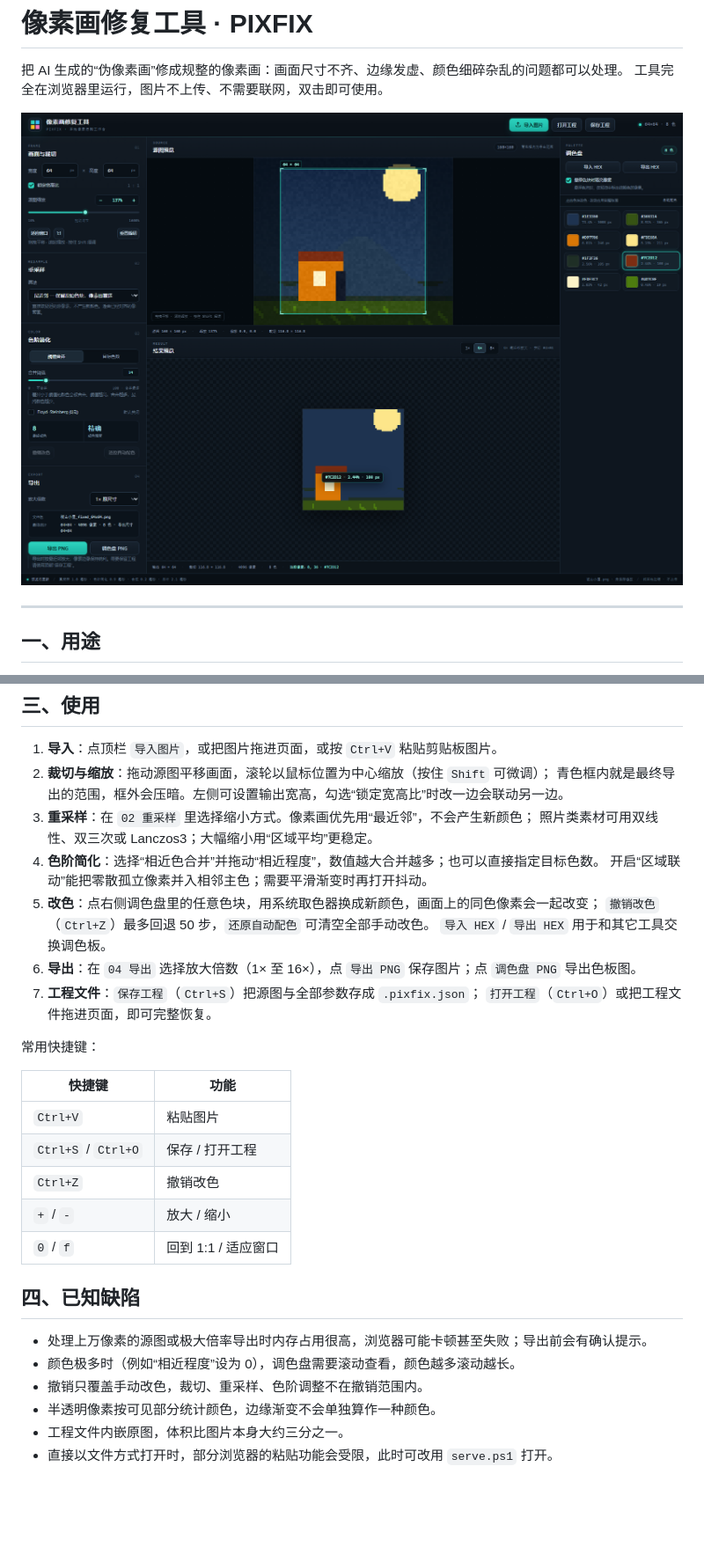
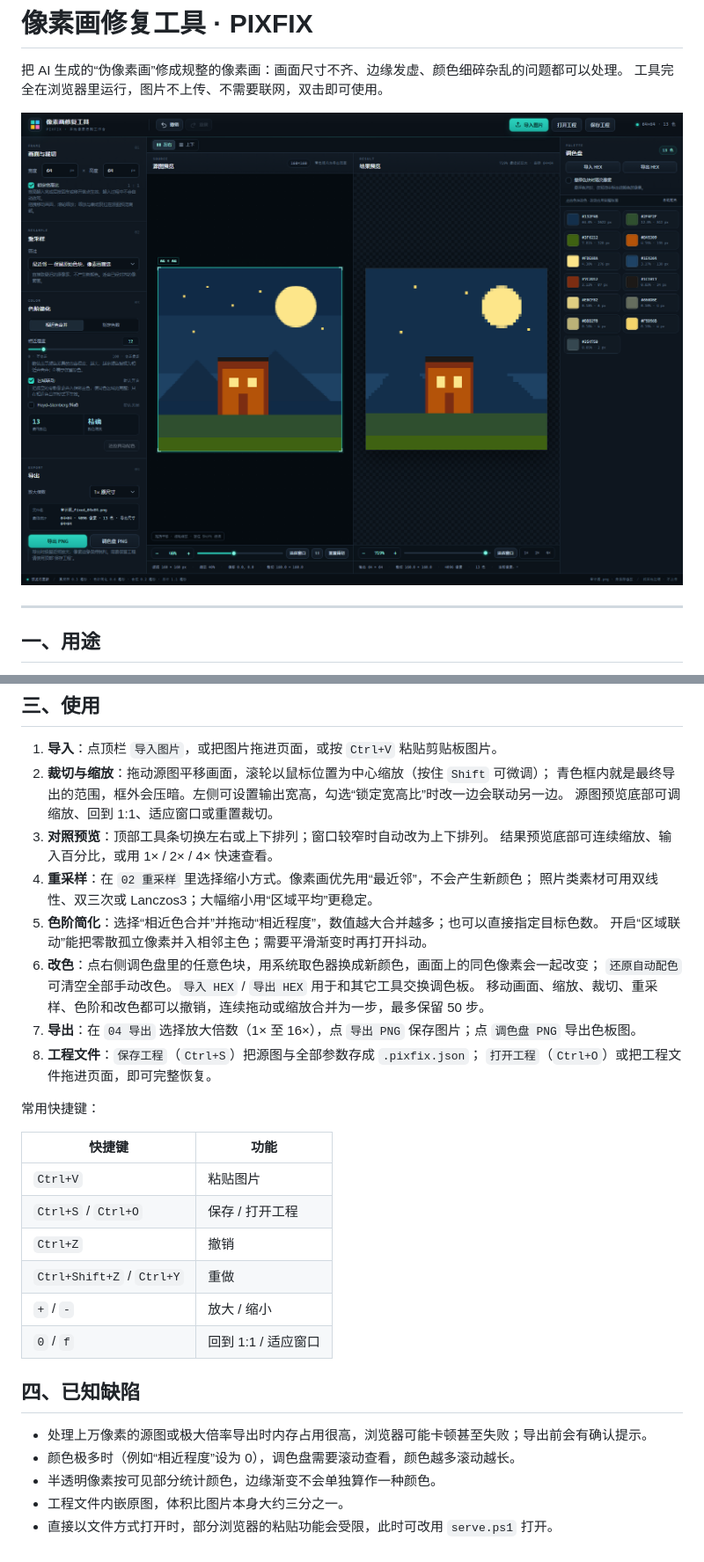
Before and after one commit to INFIcer/pixel-fixer, a Markdown page: README.md, 2 parts joined by grey strips. Shown at 88% size. GitHub-like rendering; pictures changed too: docs/screenshot.png; blank space fills up the shorter version.

```diff
--- a/README.md
+++ b/README.md
@@ -30,15 +30,18 @@
 1. **导入**：点顶栏 `导入图片`，或把图片拖进页面，或按 `Ctrl+V` 粘贴剪贴板图片。
 2. **裁切与缩放**：拖动源图平移画面，滚轮以鼠标位置为中心缩放（按住 `Shift` 可微调）；
    青色框内就是最终导出的范围，框外会压暗。左侧可设置输出宽高，勾选“锁定宽高比”时改一边会联动另一边。
-3. **重采样**：在 `02 重采样` 里选择缩小方式。像素画优先用“最近邻”，不会产生新颜色；
+   源图预览底部可调缩放、回到 1:1、适应窗口或重置裁切。
+3. **对照预览**：顶部工具条切换左右或上下排列；窗口较窄时自动改为上下排列。
+   结果预览底部可连续缩放、输入百分比，或用 1× / 2× / 4× 快速查看。
+4. **重采样**：在 `02 重采样` 里选择缩小方式。像素画优先用“最近邻”，不会产生新颜色；
    照片类素材可用双线性、双三次或 Lanczos3；大幅缩小用“区域平均”更稳定。
-4. **色阶简化**：选择“相近色合并”并拖动“相近程度”，数值越大合并越多；也可以直接指定目标色数。
+5. **色阶简化**：选择“相近色合并”并拖动“相近程度”，数值越大合并越多；也可以直接指定目标色数。
    开启“区域联动”能把零散孤立像素并入相邻主色；需要平滑渐变时再打开抖动。
-5. **改色**：点右侧调色盘里的任意色块，用系统取色器换成新颜色，画面上的同色像素会一起改变；
-   `撤销改色`（`Ctrl+Z`）最多回退 50 步，`还原自动配色` 可清空全部手动改色。
-   `导入 HEX` / `导出 HEX` 用于和其它工具交换调色板。
-6. **导出**：在 `04 导出` 选择放大倍数（1× 至 16×），点 `导出 PNG` 保存图片；点 `调色盘 PNG` 导出色板图。
-7. **工程文件**：`保存工程`（`Ctrl+S`）把源图与全部参数存成 `.pixfix.json`；
+6. **改色**：点右侧调色盘里的任意色块，用系统取色器换成新颜色，画面上的同色像素会一起改变；
+   `还原自动配色` 可清空全部手动改色。`导入 HEX` / `导出 HEX` 用于和其它工具交换调色板。
+   移动画面、缩放、裁切、重采样、色阶和改色都可以撤销，连续拖动或缩放合并为一步，最多保留 50 步。
+7. **导出**：在 `04 导出` 选择放大倍数（1× 至 16×），点 `导出 PNG` 保存图片；点 `调色盘 PNG` 导出色板图。
+8. **工程文件**：`保存工程`（`Ctrl+S`）把源图与全部参数存成 `.pixfix.json`；
    `打开工程`（`Ctrl+O`）或把工程文件拖进页面，即可完整恢复。
 
 常用快捷键：
@@ -47,7 +50,8 @@
 | --- | --- |
 | `Ctrl+V` | 粘贴图片 |
 | `Ctrl+S` / `Ctrl+O` | 保存 / 打开工程 |
-| `Ctrl+Z` | 撤销改色 |
+| `Ctrl+Z` | 撤销 |
+| `Ctrl+Shift+Z` / `Ctrl+Y` | 重做 |
 | `+` / `-` | 放大 / 缩小 |
 | `0` / `f` | 回到 1:1 / 适应窗口 |
 
@@ -55,7 +59,6 @@
 
 - 处理上万像素的源图或极大倍率导出时内存占用很高，浏览器可能卡顿甚至失败；导出前会有确认提示。
 - 颜色极多时（例如“相近程度”设为 0），调色盘需要滚动查看，颜色越多滚动越长。
-- 撤销只覆盖手动改色，裁切、重采样、色阶调整不在撤销范围内。
 - 半透明像素按可见部分统计颜色，边缘渐变不会单独算作一种颜色。
 - 工程文件内嵌原图，体积比图片本身大约三分之一。
 - 直接以文件方式打开时，部分浏览器的粘贴功能会受限，此时可改用 `serve.ps1` 打开。
```
Also changed, not shown: 11 other files.
